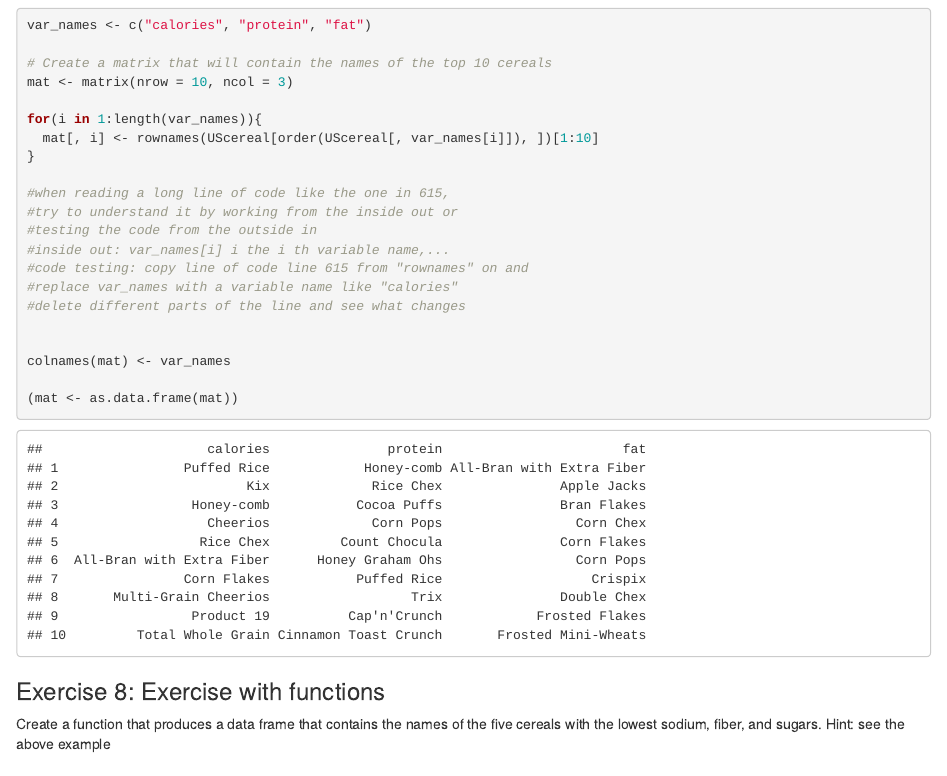
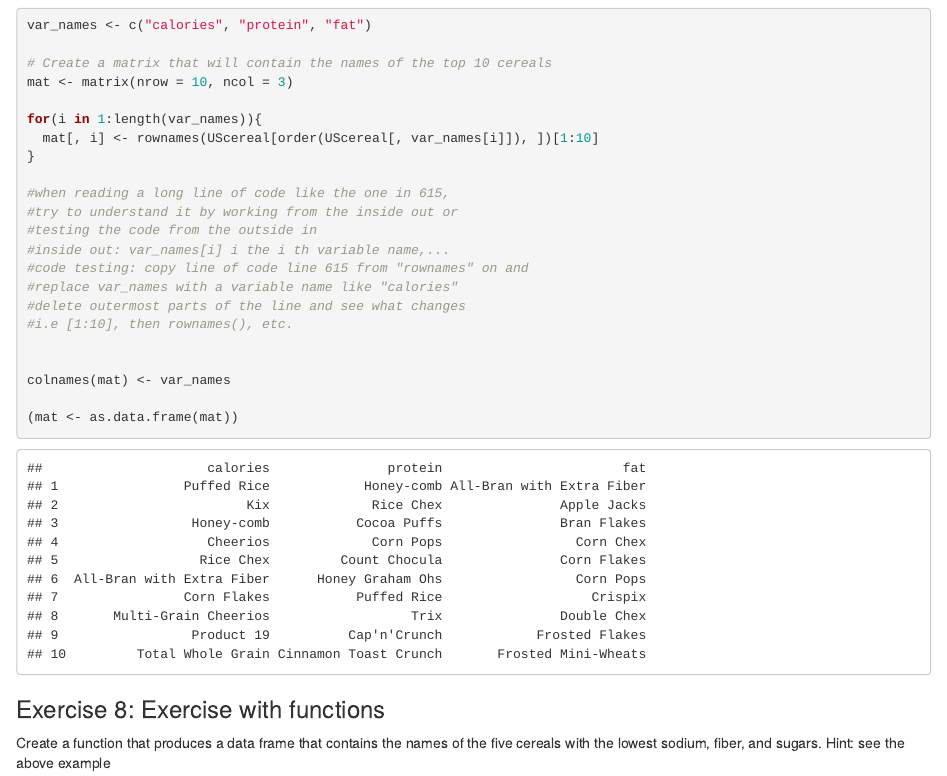
Before and after one commit to NYU-DataServices/R-Tutorials, an R Markdown document (Data Wrangling in R/Syntax.Rmd): the page in a window 1100 px wide, from 14760 px down. Rendered offline with R 4.5, knitr and Pandoc, with nearby package versions; code that draws random numbers runs with fixed seeds of ours.

Commit message:
extra comment change

```diff
--- a/Data Wrangling in R/Syntax.Rmd
+++ b/Data Wrangling in R/Syntax.Rmd
@@ -621,7 +621,8 @@ for(i in 1:length(var_names)){
 #inside out: var_names[i] i the i th variable name,...
 #code testing: copy line of code line 615 from "rownames" on and
 #replace var_names with a variable name like "calories"
-#delete different parts of the line and see what changes
+#delete outermost parts of the line and see what changes
+#i.e [1:10], then rownames(), etc.
 
 
 colnames(mat) <- var_names
```
